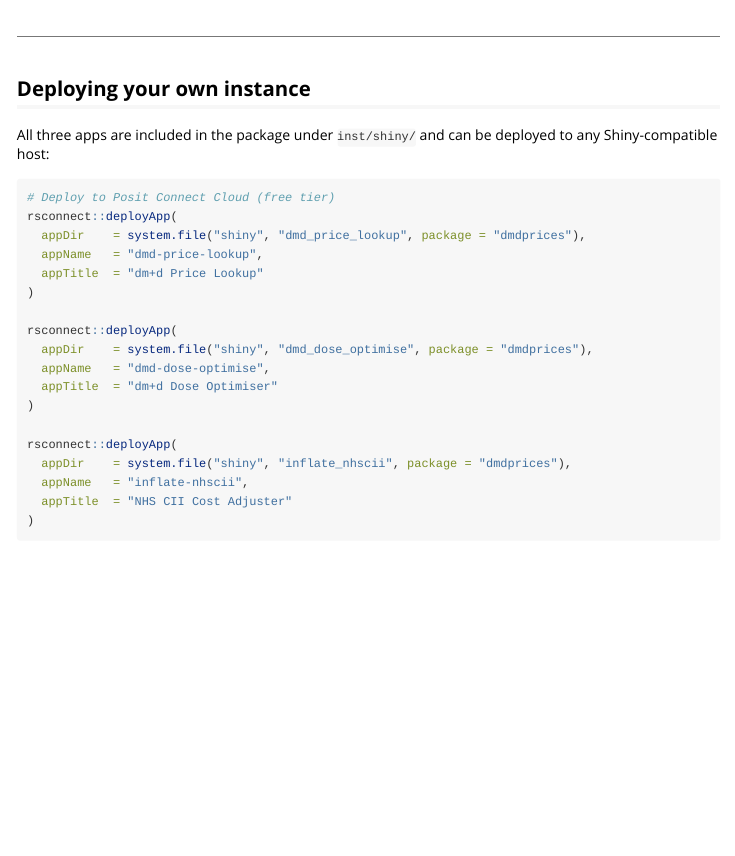
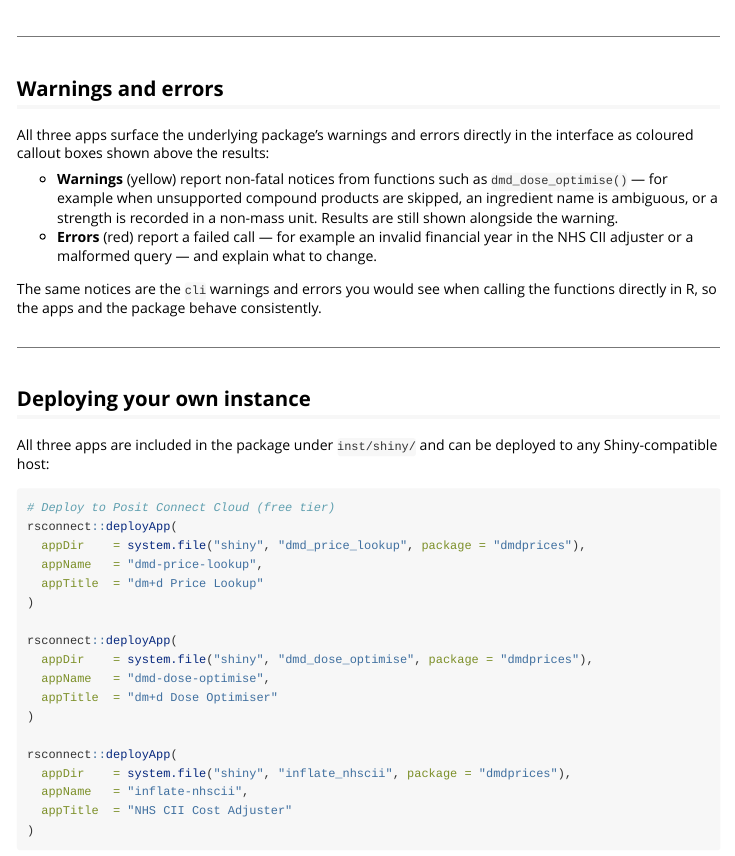
Before and after one commit to w-hardy/dmdprices, an R Markdown document (vignettes/apps.Rmd): the page in a window 1100 px wide, from 2780 px down. Rendered offline with R 4.5, knitr and Pandoc, with nearby package versions.

Commit message:
Document in-app warning/error callouts in apps vignette
https://claude.ai/code/session_01WQzFoJBGokQrvThEZbKTQM

```diff
--- a/vignettes/apps.Rmd
+++ b/vignettes/apps.Rmd
@@ -105,6 +105,23 @@ dmdprices::run_inflate_nhscii()
 
 ---
 
+## Warnings and errors
+
+All three apps surface the underlying package's warnings and errors directly in
+the interface as coloured callout boxes shown above the results:
+
+- **Warnings** (yellow) report non-fatal notices from functions such as
+  `dmd_dose_optimise()` — for example when unsupported compound products are
+  skipped, an ingredient name is ambiguous, or a strength is recorded in a
+  non-mass unit. Results are still shown alongside the warning.
+- **Errors** (red) report a failed call — for example an invalid financial year
+  in the NHS CII adjuster or a malformed query — and explain what to change.
+
+The same notices are the `cli` warnings and errors you would see when calling
+the functions directly in R, so the apps and the package behave consistently.
+
+---
+
 ## Deploying your own instance
 
 All three apps are included in the package under `inst/shiny/` and can be
```
